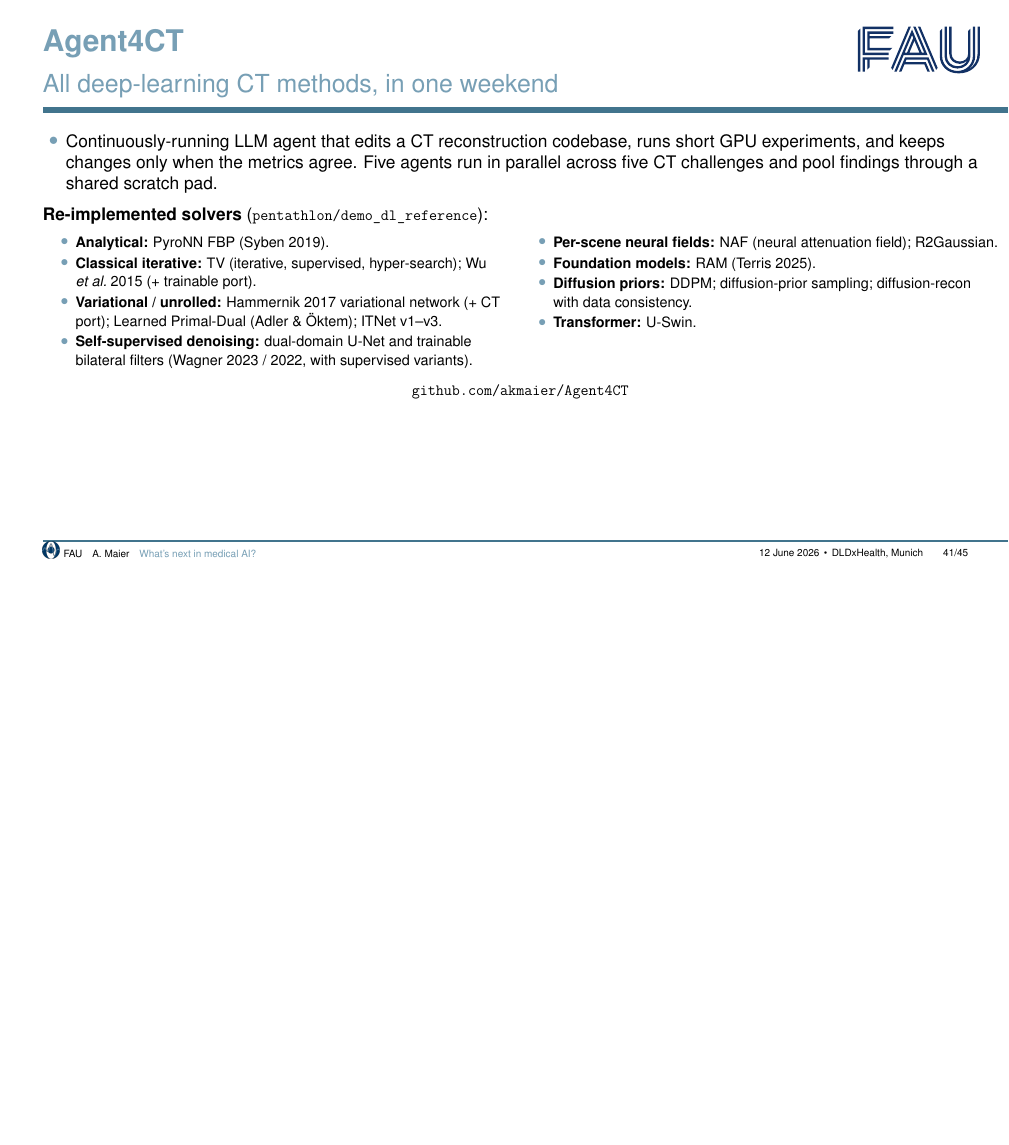
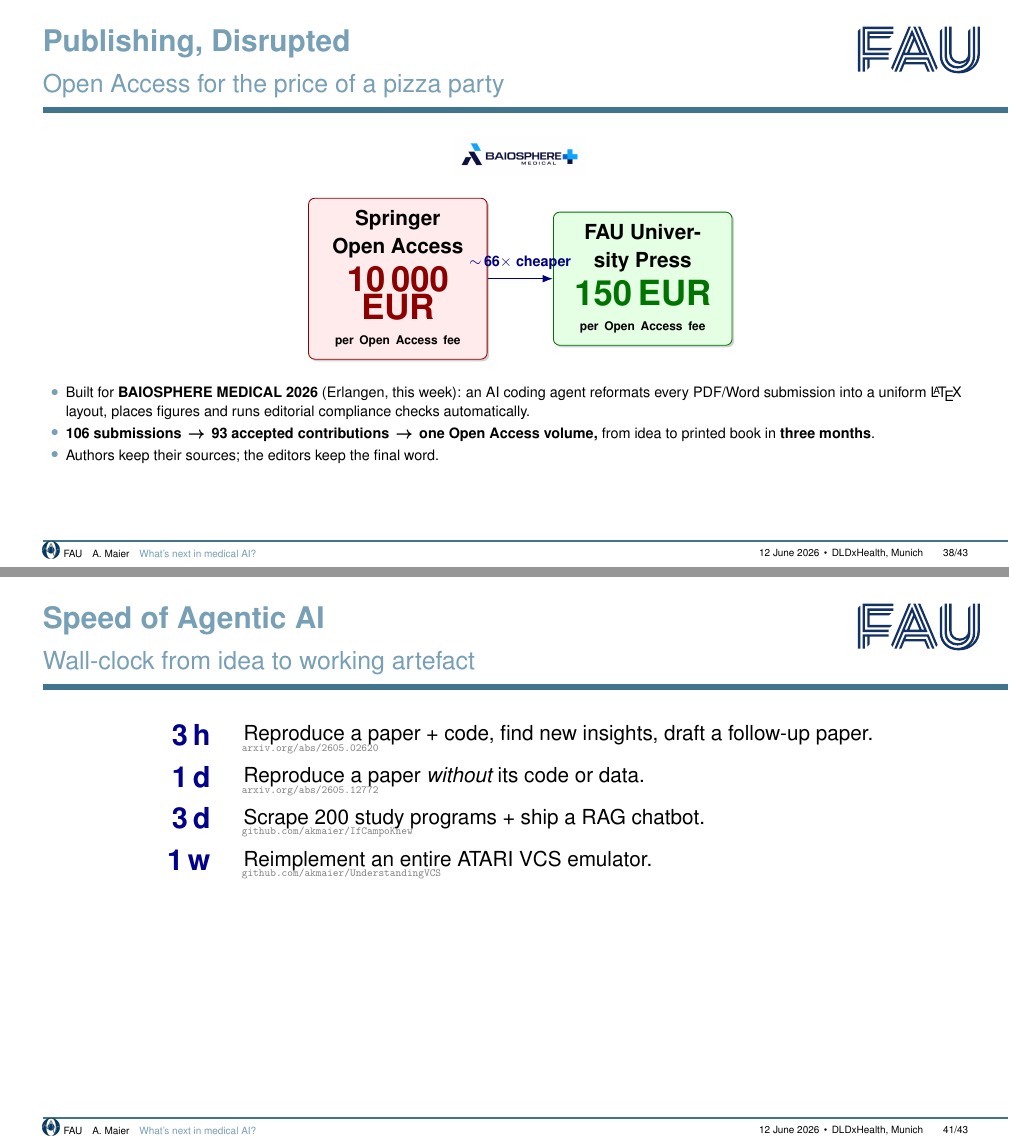
Before and after one commit to akmaier/AIMed2026Slides, LaTeX slides (output_tex/main.tex, which reads output_tex/styles/beamerouterthemefau.sty): page 45 of 49 before the commit and pages 42 and 45 of 47 after it, the two joined at a grey line, the shorter picture padded with empty space. Compiled offline with pdfLaTeX.

Commit message:
DLDxHealth: trim 4 slides, add 2 flashy ones (Publishing + Speed)
Dropped (15-min slot is tight):
  * "Patient information", "Adaptive systems", "From sketch to diagram"
    (three adaptive-AI-in-practice sub-slides).
  * Agent4CT "From paper to benchmark -- a structured loop" (iteration
    plumbing; audience cares about results).

Added:
  * "Publishing, Disrupted" -- after "Conference contributions from China".
    Big visual: Springer 10,000 EUR vs FAU University Press 150 EUR
    (~66x cheaper), with the BAIOSPHERE MEDICAL 2026 logo on top and a
    pitch line for the agentic Overleaf -> FAU Press workflow we built
    for that meeting (106 -> 93 -> Open Access volume in three months).
  * "Speed of Agentic AI" -- after the Agent4CT Pentathlon slide. Four
    wall-clock data points an LLM coding agent can hit today: 3 h
    (paper reproduction with new insights + follow-up paper), 1 d
    (paper reproduction without code or data), 3 d (200-program scraper
    + RAG chatbot, IfCampoKnew), 1 w (entire ATARI VCS emulator,
    UnderstandingVCS). Sources added to the references slide.

Theme: widened the FAU frametitle box from 0.565 to 0.80 so the longer
"flashy" titles fit on one line.

47 frames overall (was 49). Agent4MR GIF overlay pages 25/26/27 are
unchanged.

Co-Authored-By: Claude Opus 4.7 (1M context) <noreply@anthropic.com>

```diff
--- a/output_tex/main.tex
+++ b/output_tex/main.tex
@@ -524,6 +509,49 @@
 \end{frame}
 
 % --------------------------------------------------------------------------
+% Publishing, disrupted -- the agentic Overleaf -> FAU University Press
+% workflow built for BAIOSPHERE MEDICAL 2026. Flash callout: 10,000 EUR
+% Springer Open Access vs 150 EUR FAU University Press.
+% --------------------------------------------------------------------------
+\begin{frame}[t]{Publishing, Disrupted}{Open Access for the price of a pizza party}
+\vspace{0.2em}
+\begin{center}
+  \includegraphics[height=1.25cm,keepaspectratio]{baiomed_logo.jpg}
+\end{center}
+\vspace{0.2em}
+\begin{center}
+\begin{tikzpicture}[font=\sffamily,
+    box/.style={rounded corners=6pt, thick, inner sep=4mm,
+                text width=5.2cm, align=center,
+                drop shadow={shadow xshift=0.7mm, shadow yshift=-0.7mm,
+                             opacity=0.35}},
+    old/.style={box, draw=red!55!black,    fill=red!8},
+    new/.style={box, draw=green!45!black,  fill=green!10},
+    arr/.style={-{Latex[length=3.5mm]}, very thick, draw=blue!50!black}]
+  \node[old]                  (a) {\large\bfseries Springer Open Access\\[0.4em]
+                                  {\fontsize{36}{36}\selectfont\bfseries\color{red!55!black} 10\,000 EUR}\\[0.15em]
+                                  \footnotesize per Open Access fee};
+  \node[right=22mm of a, new] (b) {\large\bfseries FAU University Press\\[0.4em]
+                                  {\fontsize{36}{36}\selectfont\bfseries\color{green!45!black} 150 EUR}\\[0.15em]
+                                  \footnotesize per Open Access fee};
+  \draw[arr] (a.east) -- node[above=1mm, font=\small\bfseries, text=blue!50!black]
+        {$\sim$\,66$\times$ cheaper} (b.west);
+\end{tikzpicture}
+\end{center}
+\vspace{0.4em}
+\begin{itemize}\itemsep=0.18em\small
+  \item Built for \textbf{BAIOSPHERE MEDICAL 2026} (Erlangen, this week):
+        an AI coding agent reformats every PDF/Word submission into a
+        uniform \LaTeX{} layout, places figures and runs editorial
+        compliance checks automatically.
+  \item \textbf{106 submissions \,\textrightarrow\, 93 accepted contributions
+        \,\textrightarrow\, one Open Access volume,} from idea to printed
+        book in \textbf{three months}.
+  \item Authors keep their sources; the editors keep the final word.
+\end{itemize}
+\end{frame}
+
+% --------------------------------------------------------------------------
 % Slide 15a-c - Agent4CT (India branch insertion: project intro, leaderboard,
 % structured software process).  Source: github.com/akmaier/Agent4CT.
 % --------------------------------------------------------------------------
@@ -607,6 +623,47 @@
     at $1.49$\,M parameters
   \end{column}
 \end{columns}
+\end{frame}
+
+% --------------------------------------------------------------------------
+% Flash callout: what an LLM coding agent can build now, in wall-clock.
+% Four data points -- 3 h paper-reproduction + new paper, 1 d paper without
+% code, 3 d study-program scraper + RAG chatbot, 1 w ATARI emulator.
+% --------------------------------------------------------------------------
+\begin{frame}[t]{Speed of Agentic AI}{Wall-clock from idea to working artefact}
+\vspace{0.4em}
+\begin{center}
+\begin{tikzpicture}[font=\sffamily,
+    row/.style={inner sep=2.5mm},
+    time/.style={text=blue!55!black, font=\fontsize{30}{30}\selectfont\bfseries},
+    label/.style={font=\large},
+    src/.style={text=gray, font=\scriptsize\ttfamily}]
+  % time         |  what was built                              |  reference
+  \node[row, time, anchor=east] (t1) at (0,2.7) {3\,h};
+  \node[row, label, anchor=west] at (0.6,2.7)
+    {Reproduce a paper + code, find new insights, draft a follow-up paper.};
+  \node[src, anchor=west] at (0.6,2.25)
+    {arxiv.org/abs/2605.02620};
+  %
+  \node[row, time, anchor=east] (t2) at (0,1.3) {1\,d};
+  \node[row, label, anchor=west] at (0.6,1.3)
+    {Reproduce a paper \emph{without} its code or data.};
+  \node[src, anchor=west] at (0.6,0.85)
+    {arxiv.org/abs/2605.12772};
+  %
+  \node[row, time, anchor=east] (t3) at (0,-0.1) {3\,d};
+  \node[row, label, anchor=west] at (0.6,-0.1)
+    {Scrape 200 study programs + ship a RAG chatbot.};
+  \node[src, anchor=west] at (0.6,-0.55)
+    {github.com/akmaier/IfCampoKnew};
+  %
+  \node[row, time, anchor=east] (t4) at (0,-1.5) {1\,w};
+  \node[row, label, anchor=west] at (0.6,-1.5)
+    {Reimplement an entire ATARI VCS emulator.};
+  \node[src, anchor=west] at (0.6,-1.95)
+    {github.com/akmaier/UnderstandingVCS};
+\end{tikzpicture}
+\end{center}
 \end{frame}
 
 % --------------------------------------------------------------------------
@@ -658,3 +723,5 @@
+        ATARI VCS emulator:
+        \url{https://github.com/akmaier/UnderstandingVCS}
 \end{itemize}
 \end{frame}
 
--- a/output_tex/styles/beamerouterthemefau.sty
+++ b/output_tex/styles/beamerouterthemefau.sty
@@ -270,7 +270,7 @@
 				  {\fau@outer@WordMarkHeight}%6
 				  {\fau@outer@TitleSkip}%7
 				  {0pt}%8
-				  {0.565}%9 #value originally 0.65
+				  {0.80}%9 widened (orig 0.65/0.565): room for longer flashy titles
 }%
 %
 %
```
Also changed, not shown: output_tex/figures/baiomed_logo.jpg (added), output_tex/main.tex (47 more changed lines), 1 other file.
